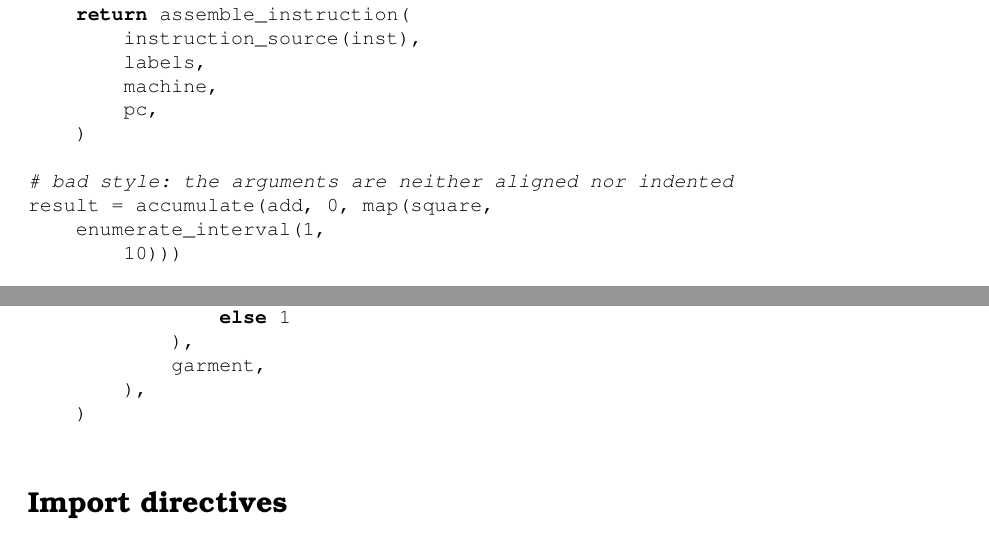
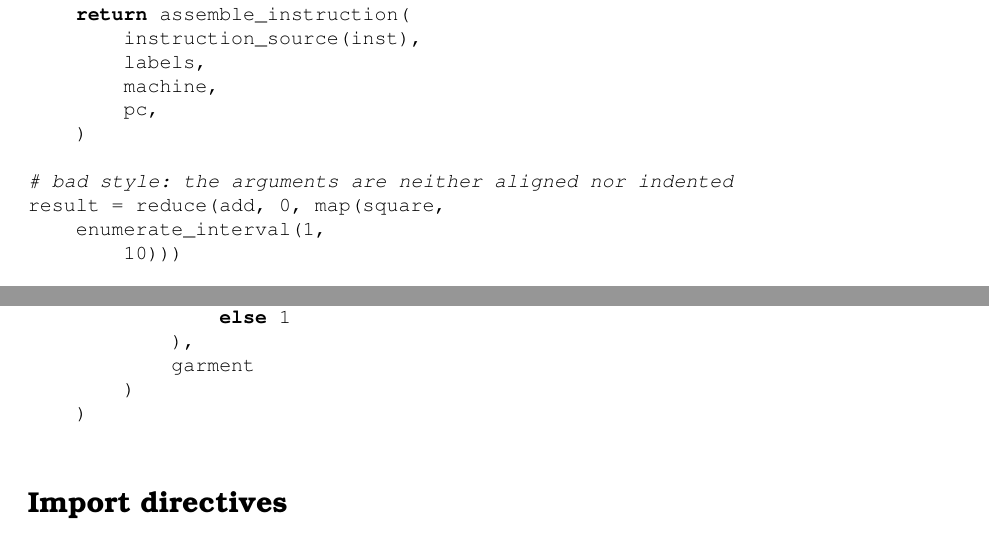
Before and after one commit to source-academy/py-slang, a LaTeX document (docs/specs/python_styleguide.tex): two parts of page 5 of 7, joined at a grey line, cut so that both start at the same text. Compiled offline with pdfLaTeX.

Commit message:
docs: the style guide's multi-line call examples use reduce, and the last one has no trailing commas (#589)
Co-authored-by: Claude Sonnet 5.5 <noreply@anthropic.com>

```diff
--- a/docs/specs/python_styleguide.tex
+++ b/docs/specs/python_styleguide.tex
@@ -330,7 +330,7 @@ def make_execution_function(
 
 \begin{lstlisting}
 # bad style: the arguments are neither aligned nor indented
-result = accumulate(add, 0, map(square,
+result = reduce(add, 0, map(square,
     enumerate_interval(1,
         10)))
 \end{lstlisting}
```
Also changed, not shown: docs/specs/python_styleguide.tex (6 more changed lines).
